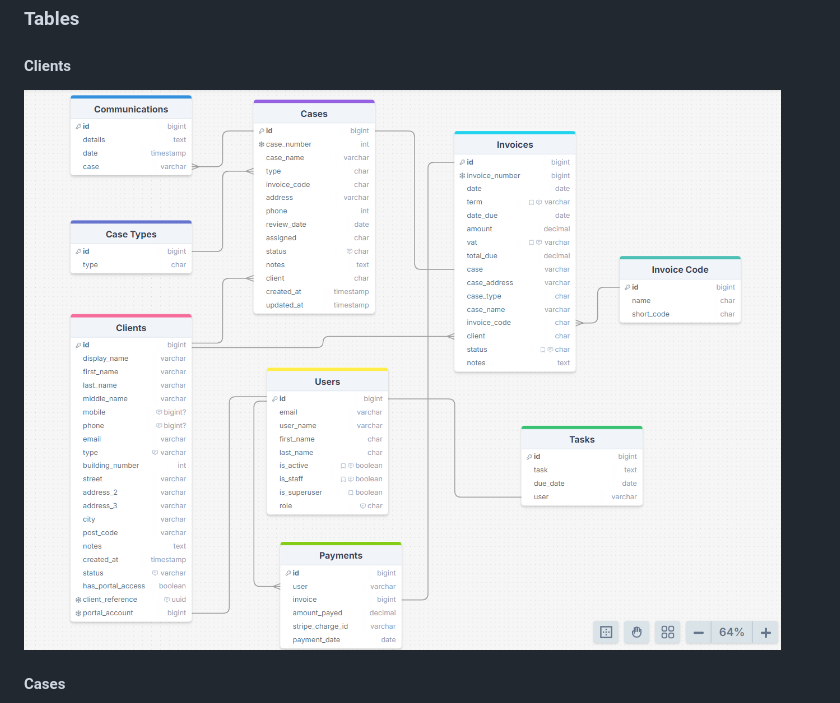
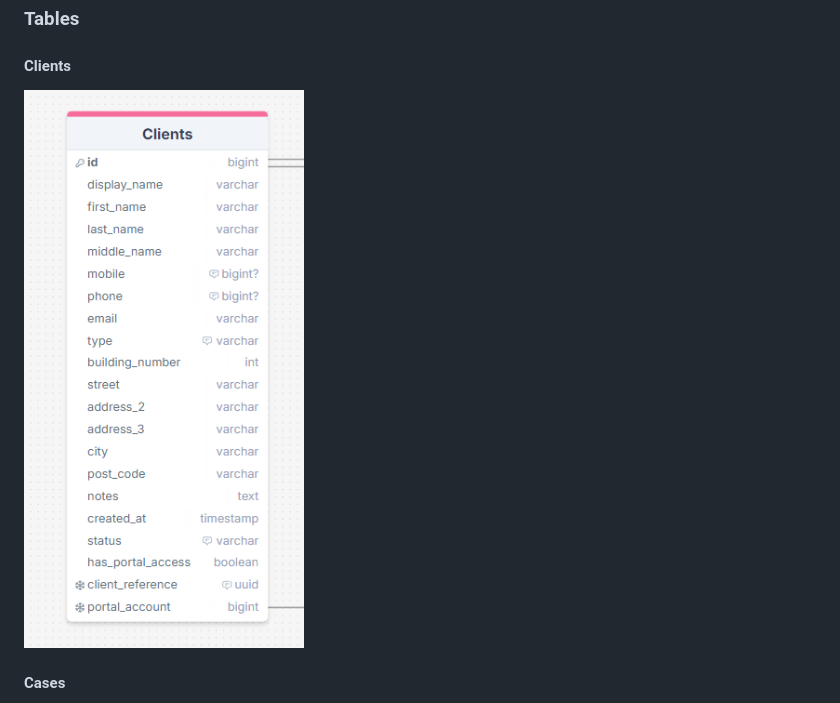
Before and after one commit to isdanryan/AbleCase, a Markdown page: readme.md, the part around the change. Rendered like a GitHub page.

Commit message:
Update readme.md
Change image for clients table

```diff
--- a/readme.md
+++ b/readme.md
@@ -178,7 +178,7 @@ The following database models and schema were drawn in [DrawSQL](https://drawsql
 
 ### Tables
 #### Clients
-![Database Schema](docs/database/ablecase-schema-overview.png)
+![Database Schema](docs/database/ablecase-clients.png)
 
 #### Cases
 ![Database Schema](docs/database/ablecase-cases.png)
```
